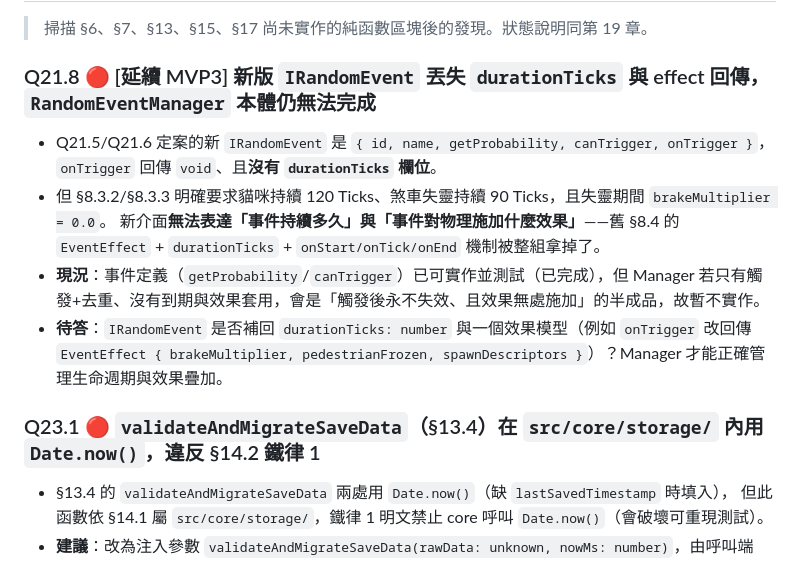
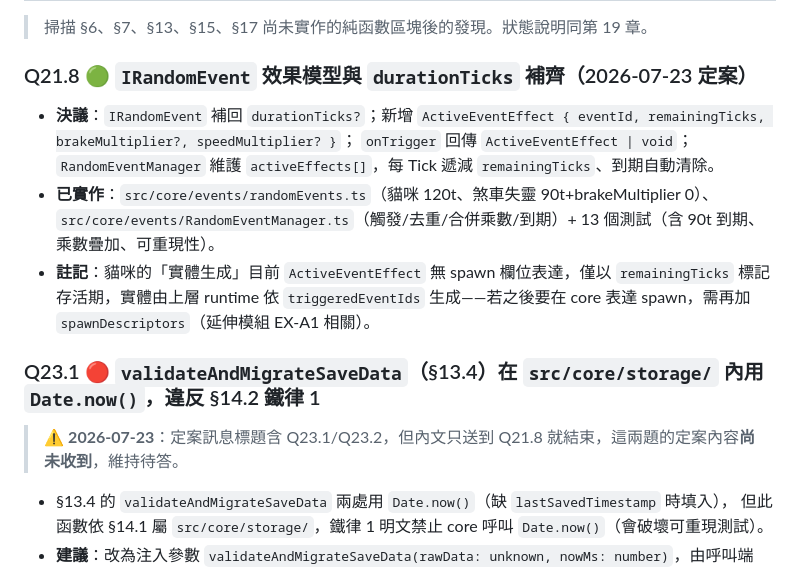
Before and after one commit to jesstsai0127/car-vs-pedestrian, a Markdown page: SPEC.md, the part around the change. GitHub-like rendering.

Commit message:
docs: Q21.8 標記完成，註記 Q23.1/Q23.2 定案內文未送達仍待答

```diff
--- a/SPEC.md
+++ b/SPEC.md
@@ -3980,15 +3980,15 @@ json
 
 > 掃描 §6、§7、§13、§15、§17 尚未實作的純函數區塊後的發現。狀態說明同第 19 章。
 
-### Q21.8 🔴 [延續 MVP3] 新版 `IRandomEvent` 丟失 `durationTicks` 與 effect 回傳，`RandomEventManager` 本體仍無法完成
-- Q21.5/Q21.6 定案的新 `IRandomEvent` 是 `{ id, name, getProbability, canTrigger, onTrigger }`，
-  `onTrigger` 回傳 `void`、且**沒有 `durationTicks` 欄位**。
-- 但 §8.3.2/§8.3.3 明確要求貓咪持續 120 Ticks、煞車失靈持續 90 Ticks，且失靈期間 `brakeMultiplier = 0.0`。
-  新介面**無法表達「事件持續多久」與「事件對物理施加什麼效果」**——舊 §8.4 的 `EventEffect` + `durationTicks` + `onStart/onTick/onEnd` 機制被整組拿掉了。
-- **現況**：事件定義（`getProbability`/`canTrigger`）已可實作並測試（已完成），但 Manager 若只有觸發+去重、沒有到期與效果套用，會是「觸發後永不失效、且效果無處施加」的半成品，故暫不實作。
-- **待答**：`IRandomEvent` 是否補回 `durationTicks: number` 與一個效果模型（例如 `onTrigger` 改回傳 `EventEffect { brakeMultiplier, pedestrianFrozen, spawnDescriptors }`）？Manager 才能正確管理生命週期與效果疊加。
+### Q21.8 🟢 `IRandomEvent` 效果模型與 `durationTicks` 補齊（2026-07-23 定案）
+- **決議**：`IRandomEvent` 補回 `durationTicks?`；新增 `ActiveEventEffect { eventId, remainingTicks, brakeMultiplier?, speedMultiplier? }`；
+  `onTrigger` 回傳 `ActiveEventEffect | void`；`RandomEventManager` 維護 `activeEffects[]`，每 Tick 遞減 `remainingTicks`、到期自動清除。
+- **已實作**：`src/core/events/randomEvents.ts`（貓咪 120t、煞車失靈 90t+brakeMultiplier 0）、
+  `src/core/events/RandomEventManager.ts`（觸發/去重/合併乘數/到期）+ 13 個測試（含 90t 到期、乘數疊加、可重現性）。
+- **註記**：貓咪的「實體生成」目前 `ActiveEventEffect` 無 spawn 欄位表達，僅以 `remainingTicks` 標記存活期，實體由上層 runtime 依 `triggeredEventIds` 生成——若之後要在 core 表達 spawn，需再加 `spawnDescriptors`（延伸模組 EX-A1 相關）。
 
 ### Q23.1 🔴 `validateAndMigrateSaveData`（§13.4）在 `src/core/storage/` 內用 `Date.now()`，違反 §14.2 鐵律 1
+> ⚠️ **2026-07-23**：定案訊息標題含 Q23.1/Q23.2，但內文只送到 Q21.8 就結束，這兩題的定案內容**尚未收到**，維持待答。
 - §13.4 的 `validateAndMigrateSaveData` 兩處用 `Date.now()`（缺 `lastSavedTimestamp` 時填入），
   但此函數依 §14.1 屬 `src/core/storage/`，鐵律 1 明文禁止 core 呼叫 `Date.now()`（會破壞可重現測試）。
 - **建議**：改為注入參數 `validateAndMigrateSaveData(rawData: unknown, nowMs: number)`，由呼叫端（adapters 層）傳入時間戳。與 Q20.6 `HardReset` 的拆法一致。請確認。
```
